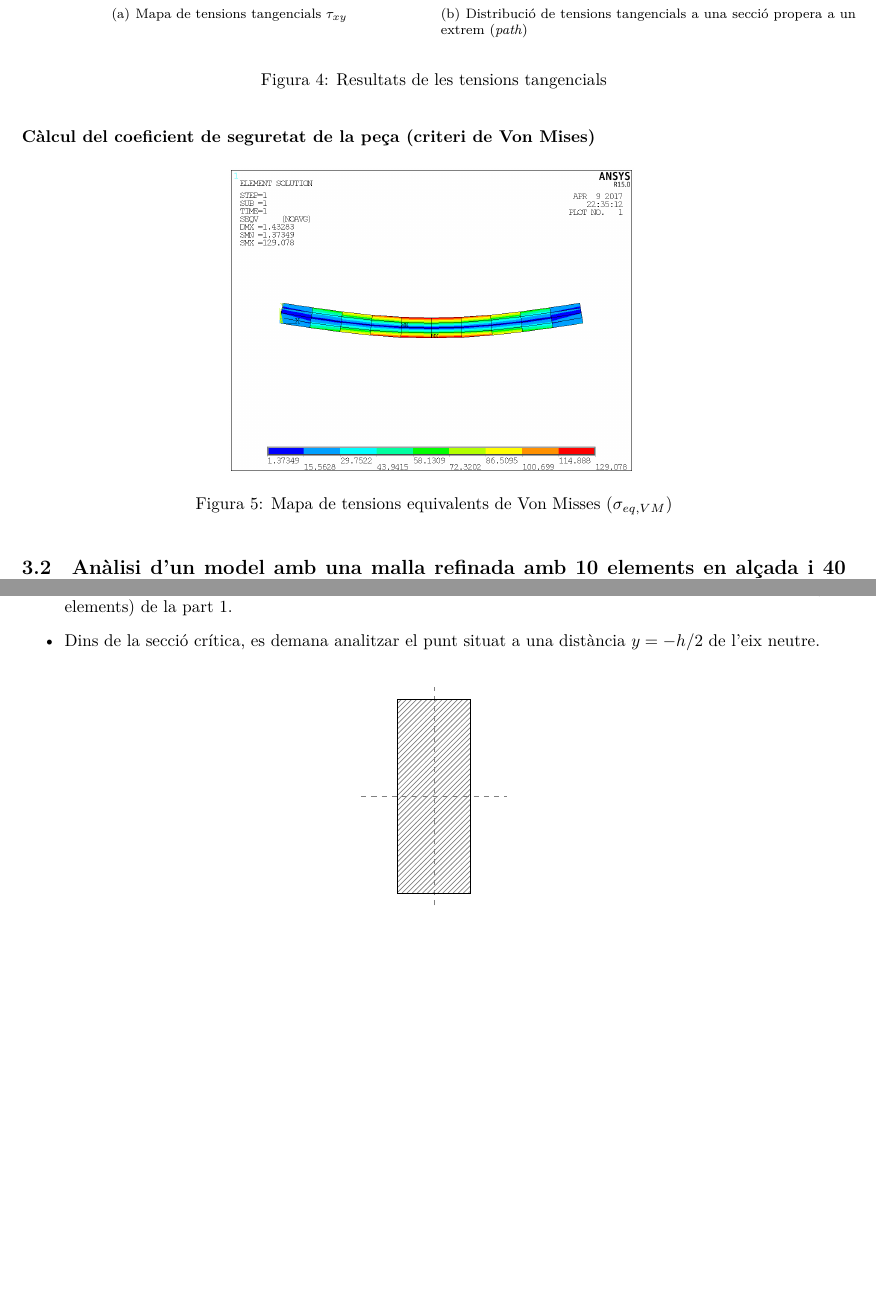
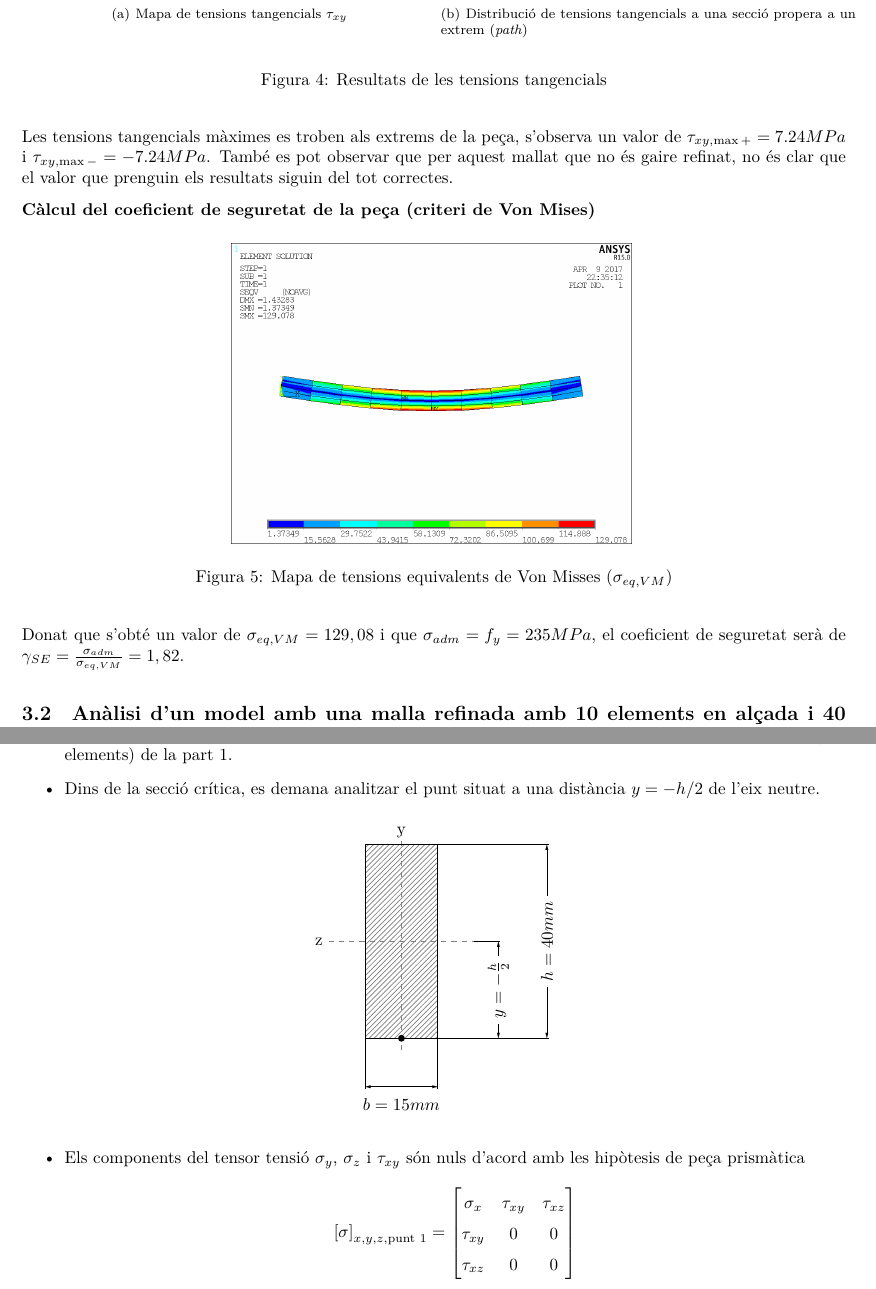
Before and after one commit to jmigual/ETSEIB-RM-prac, a LaTeX document (practica_2/practica_2.tex): two parts of pages 4 and 8 of 8, joined at a grey line, cut so that both start at the same text, the shorter picture padded with empty space. Compiled offline with XeLaTeX.

Commit message:
Finish Ansys computation and add some answers

```diff
--- a/practica_2/practica_2.tex
+++ b/practica_2/practica_2.tex
@@ -16,6 +16,7 @@
 \usepackage{tikz-dimline}
 \usepackage{subfigure}
 
+\pgfplotsset{compat=1.14}
 \usetikzlibrary{patterns}
 
 \setlength{\parindent}{0pt}
@@ -179,15 +182,17 @@ $$
 	\caption{Resultats de les tensions tangencials}
 	\label{fig:40_shear}
 \end{figure}
+Les tensions tangencials màximes es troben als extrems de la peça, s'observa un valor de $\tau_{xy,\max+} = 7.24 MPa$ i $\tau_{xy,\max-} = -7.24 MPa$. També es pot observar que per aquest mallat que no és gaire refinat, no és clar que el valor que prenguin els resultats siguin del tot correctes.
 
 \textbf{Càlcul del coeficient de seguretat de la peça (criteri de Von Mises)}
-
 \begin{figure}[H]
 	\centering
 	\includegraphics[width=\imgS]{images/40_von_misses}
 	\caption{Mapa de tensions equivalents de Von Misses ($\sigma_{eq,VM}$)}
 	\label{fig:40_von_misses}
 \end{figure}
+
+Donat que s'obté un valor de $\sigma_{eq,VM} = 129,08$ i que $\sigma_{adm} = f_y = 235 MPa$, el coeficient de seguretat serà de $\gamma_{SE} = \frac{\sigma_{adm}}{\sigma_{eq,VM}} = 1,82$.
 
 \subsection{Anàlisi d'un model amb una malla refinada amb 10 elements en alçada i 40 elements en longitud (10x40 = 400 elements finits)}
 \textbf{Anàlisi de la deformada i del desplaçament vertical màxim ($\delta_{y, \max}$)}
@@ -318,15 +323,39 @@ Indicacions inicials:
 \begin{itemize}
 	\item Per a la resolució d'aquesta qüestió, cal considerar els resultats del model amb \textbf{malla refinada} (400 elements) de la part 1.
 	\item Dins de la secció crítica, es demana analitzar el punt situat a una distància $y=-h/2$ de l'eix neutre.
-\end{itemize}
-
 \begin{figure}[H]
 	\centering
 	\begin{tikzpicture}
-		\draw[dashed, gray] (-1.5, 0) -- (1.5, 0);
-		\draw[dashed, gray] (0, -2.25) -- (0, 2.25);
+		\draw[dashed, gray] (-1.5, 0) -- (1.5, 0) node[at start, anchor = east, black]{z};
+		\draw[dashed, gray] (0, -2.25) -- (0, 2.25) node[black]{y};
 		\draw[pattern = north east lines, pattern color = gray] (-.75, -2) rectangle (.75, 2);
+		\dimline[extension start length=-1.25cm,
+			extension end length=-.5cm,
+			extension start style={black, thin},
+			extension end   style={black, thin},
+		]{(2, -2)}{(2, 0)}{$y=-\frac{h}{2}$};
+		\dimline[extension start length=-2.25cm,
+			extension end length=-2.25cm,
+			extension start style={black, thin},
+			extension end   style={black, thin},
+		]{(3, -2)}{(3, 2)}{$h=40mm$};
+		\dimline[extension start length=-1cm,
+			extension end length=-1cm,
+			extension start style={black, thin},
+			extension end   style={black, thin},
+			label style={below=0.8ex}
+		]{(-.75, -3)}{(.75, -3)}{$b=15mm$};
+		\fill (0, -2) circle[radius=2pt];
 	\end{tikzpicture}
 \end{figure}
-
+	\item Els components del tensor tensió $\sigma_y$, $\sigma_z$ i $\tau_{xy}$ són nuls d'acord amb les hipòtesis de peça prismàtica
+	$$
+	\left[\sigma\right]_{x,y,z,\text{punt 1}} =
+	\begin{bmatrix}
+		\sigma_x & \tau_{xy} & \tau_{xz} \\
+		\tau_{xy} & 0 & 0 \\
+		\tau_{xz} & 0 & 0
+	\end{bmatrix}
+	$$
+\end{itemize}
 \end{document}
```
Also changed, not shown: practica_2/practica_2.tex (8 more changed lines).
